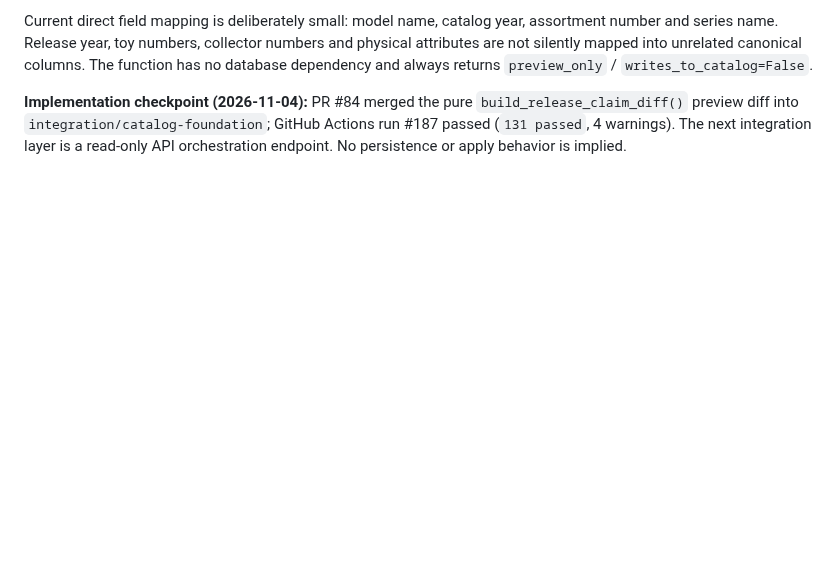
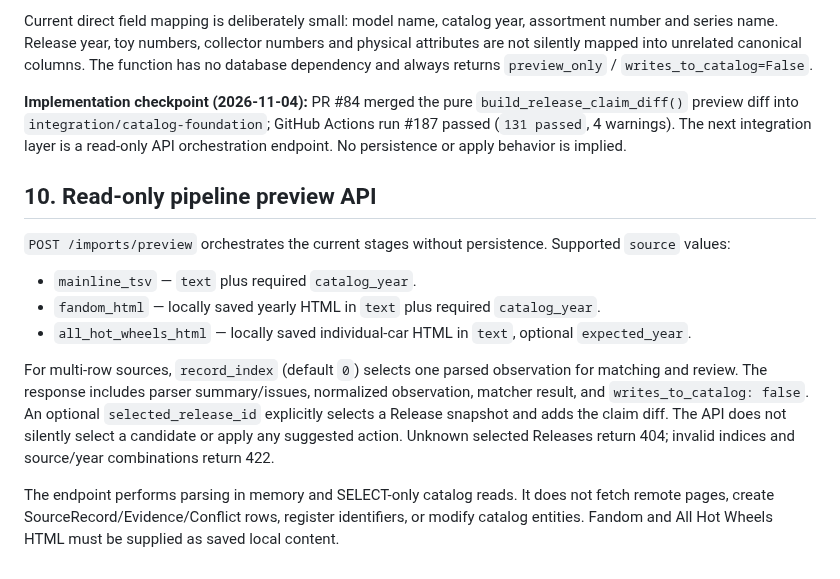
Before and after one commit to JohnyKiska/hotwheels, a Markdown page: docs/importers/IMPORTER_OBSERVATION_CONTRACT.md, the part around the change. Drawn GitHub-style; blank space fills up the shorter version.

Commit message:
Document read-only importer preview API

```diff
--- a/docs/importers/IMPORTER_OBSERVATION_CONTRACT.md
+++ b/docs/importers/IMPORTER_OBSERVATION_CONTRACT.md
@@ -148,3 +148,16 @@ Current direct field mapping is deliberately small: model name, catalog year, as
 
 
 **Implementation checkpoint (2026-11-04):** PR #84 merged the pure `build_release_claim_diff()` preview diff into `integration/catalog-foundation`; GitHub Actions run #187 passed (`131 passed`, 4 warnings). The next integration layer is a read-only API orchestration endpoint. No persistence or apply behavior is implied.
+
+
+## 10. Read-only pipeline preview API
+
+`POST /imports/preview` orchestrates the current stages without persistence. Supported `source` values:
+
+- `mainline_tsv` — `text` plus required `catalog_year`.
+- `fandom_html` — locally saved yearly HTML in `text` plus required `catalog_year`.
+- `all_hot_wheels_html` — locally saved individual-car HTML in `text`, optional `expected_year`.
+
+For multi-row sources, `record_index` (default `0`) selects one parsed observation for matching and review. The response includes parser summary/issues, normalized observation, matcher result, and `writes_to_catalog: false`. An optional `selected_release_id` explicitly selects a Release snapshot and adds the claim diff. The API does not silently select a candidate or apply any suggested action. Unknown selected Releases return 404; invalid indices and source/year combinations return 422.
+
+The endpoint performs parsing in memory and SELECT-only catalog reads. It does not fetch remote pages, create SourceRecord/Evidence/Conflict rows, register identifiers, or modify catalog entities. Fandom and All Hot Wheels HTML must be supplied as saved local content.
```
